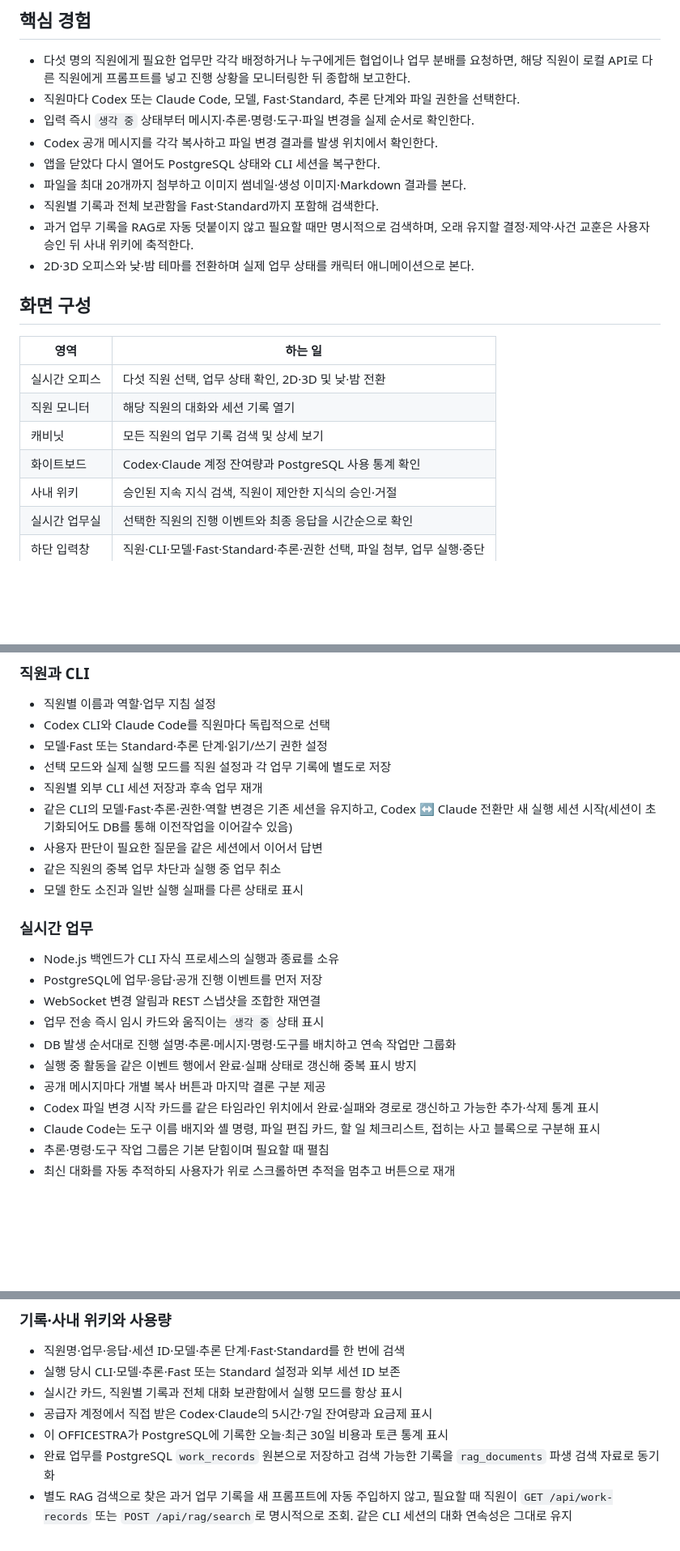
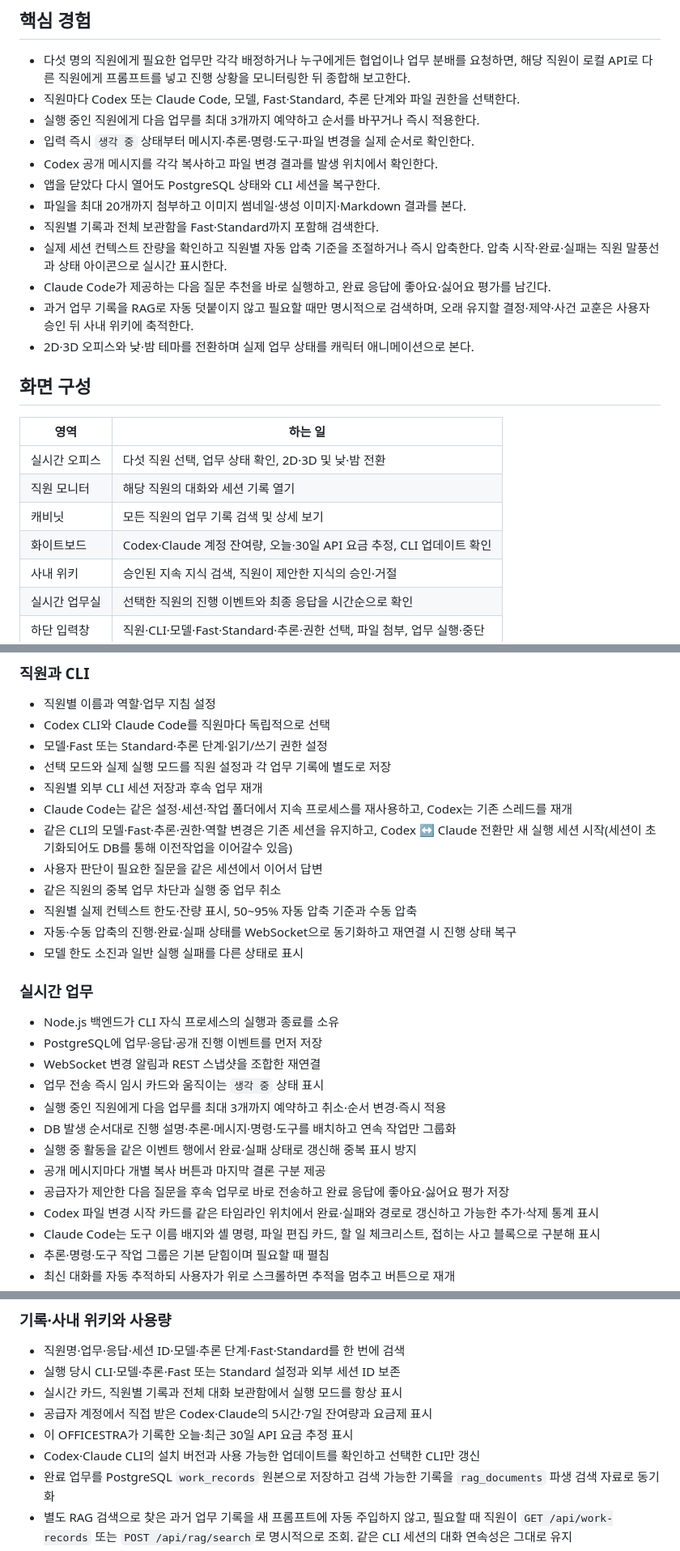
Before and after one commit to neosp8888-design/office, a Markdown page: README.md, 3 parts joined by grey strips. Shown at 81% size. Drawn GitHub-style; blank space fills up the shorter version.

```diff
--- a/README.md
+++ b/README.md
@@ -29,11 +30,14 @@ five-person AI team._
 
 - 다섯 명의 직원에게 필요한 업무만 각각 배정하거나 누구에게든 협업이나 업무 분배를 요청하면, 해당 직원이 로컬 API로 다른 직원에게 프롬프트를 넣고 진행 상황을 모니터링한 뒤 종합해 보고한다.
 - 직원마다 Codex 또는 Claude Code, 모델, Fast·Standard, 추론 단계와 파일 권한을 선택한다.
+- 실행 중인 직원에게 다음 업무를 최대 3개까지 예약하고 순서를 바꾸거나 즉시 적용한다.
 - 입력 즉시 `생각 중` 상태부터 메시지·추론·명령·도구·파일 변경을 실제 순서로 확인한다.
 - Codex 공개 메시지를 각각 복사하고 파일 변경 결과를 발생 위치에서 확인한다.
 - 앱을 닫았다 다시 열어도 PostgreSQL 상태와 CLI 세션을 복구한다.
 - 파일을 최대 20개까지 첨부하고 이미지 썸네일·생성 이미지·Markdown 결과를 본다.
 - 직원별 기록과 전체 보관함을 Fast·Standard까지 포함해 검색한다.
+- 실제 세션 컨텍스트 잔량을 확인하고 직원별 자동 압축 기준을 조절하거나 즉시 압축한다. 압축 시작·완료·실패는 직원 말풍선과 상태 아이콘으로 실시간 표시한다.
+- Claude Code가 제공하는 다음 질문 추천을 바로 실행하고, 완료 응답에 좋아요·싫어요 평가를 남긴다.
 - 과거 업무 기록을 RAG로 자동 덧붙이지 않고 필요할 때만 명시적으로 검색하며, 오래 유지할 결정·제약·사건 교훈은 사용자 승인 뒤 사내 위키에 축적한다.
 - 2D·3D 오피스와 낮·밤 테마를 전환하며 실제 업무 상태를 캐릭터 애니메이션으로 본다.
 
@@ -44,7 +48,7 @@ five-person AI team._
 | 실시간 오피스 | 다섯 직원 선택, 업무 상태 확인, 2D·3D 및 낮·밤 전환 |
 | 직원 모니터 | 해당 직원의 대화와 세션 기록 열기 |
 | 캐비닛 | 모든 직원의 업무 기록 검색 및 상세 보기 |
-| 화이트보드 | Codex·Claude 계정 잔여량과 PostgreSQL 사용 통계 확인 |
+| 화이트보드 | Codex·Claude 계정 잔여량, 오늘·30일 API 요금 추정, CLI 업데이트 확인 |
 | 사내 위키 | 승인된 지속 지식 검색, 직원이 제안한 지식의 승인·거절 |
 | 실시간 업무실 | 선택한 직원의 진행 이벤트와 최종 응답을 시간순으로 확인 |
 | 하단 입력창 | 직원·CLI·모델·Fast·Standard·추론·권한 선택, 파일 첨부, 업무 실행·중단 |
@@ -61,10 +65,13 @@ five-person AI team._
 - 모델·Fast 또는 Standard·추론 단계·읽기/쓰기 권한 설정
 - 선택 모드와 실제 실행 모드를 직원 설정과 각 업무 기록에 별도로 저장
 - 직원별 외부 CLI 세션 저장과 후속 업무 재개
+- Claude Code는 같은 설정·세션·작업 폴더에서 지속 프로세스를 재사용하고, Codex는 기존 스레드를 재개
 - 같은 CLI의 모델·Fast·추론·권한·역할 변경은 기존 세션을 유지하고,
   Codex ↔ Claude 전환만 새 실행 세션 시작(세션이 초기화되어도 DB를 통해 이전작업을 이어갈수 있음)
 - 사용자 판단이 필요한 질문을 같은 세션에서 이어서 답변
 - 같은 직원의 중복 업무 차단과 실행 중 업무 취소
+- 직원별 실제 컨텍스트 한도·잔량 표시, 50~95% 자동 압축 기준과 수동 압축
+- 자동·수동 압축의 진행·완료·실패 상태를 WebSocket으로 동기화하고 재연결 시 진행 상태 복구
 - 모델 한도 소진과 일반 실행 실패를 다른 상태로 표시
 
 ### 실시간 업무
@@ -73,9 +80,11 @@ five-person AI team._
 - PostgreSQL에 업무·응답·공개 진행 이벤트를 먼저 저장
 - WebSocket 변경 알림과 REST 스냅샷을 조합한 재연결
 - 업무 전송 즉시 임시 카드와 움직이는 `생각 중` 상태 표시
+- 실행 중인 직원에게 다음 업무를 최대 3개까지 예약하고 취소·순서 변경·즉시 적용
 - DB 발생 순서대로 진행 설명·추론·메시지·명령·도구를 배치하고 연속 작업만 그룹화
 - 실행 중 활동을 같은 이벤트 행에서 완료·실패 상태로 갱신해 중복 표시 방지
 - 공개 메시지마다 개별 복사 버튼과 마지막 결론 구분 제공
+- 공급자가 제안한 다음 질문을 후속 업무로 바로 전송하고 완료 응답에 좋아요·싫어요 평가 저장
 - Codex 파일 변경 시작 카드를 같은 타임라인 위치에서 완료·실패와 경로로 갱신하고 가능한 추가·삭제 통계 표시
 - Claude Code는 도구 이름 배지와 셸 명령, 파일 편집 카드, 할 일 체크리스트, 접히는 사고 블록으로 구분해 표시
 - 추론·명령·도구 작업 그룹은 기본 닫힘이며 필요할 때 펼침
@@ -93,7 +102,8 @@ five-person AI team._
 - 실행 당시 CLI·모델·추론·Fast 또는 Standard 설정과 외부 세션 ID 보존
 - 실시간 카드, 직원별 기록과 전체 대화 보관함에서 실행 모드를 항상 표시
 - 공급자 계정에서 직접 받은 Codex·Claude의 5시간·7일 잔여량과 요금제 표시
-- 이 OFFICESTRA가 PostgreSQL에 기록한 오늘·최근 30일 비용과 토큰 통계 표시
+- 이 OFFICESTRA가 기록한 오늘·최근 30일 API 요금 추정 표시
+- Codex·Claude CLI의 설치 버전과 사용 가능한 업데이트를 확인하고 선택한 CLI만 갱신
 - 완료 업무를 PostgreSQL `work_records` 원본으로 저장하고 검색 가능한 기록을
   `rag_documents` 파생 검색 자료로 동기화
 - 별도 RAG 검색으로 찾은 과거 업무 기록을 새 프롬프트에 자동 주입하지 않고,
```
Also changed, not shown: other parts of README.md (+28 -14 lines), README.en.md (+70 -40 lines).
